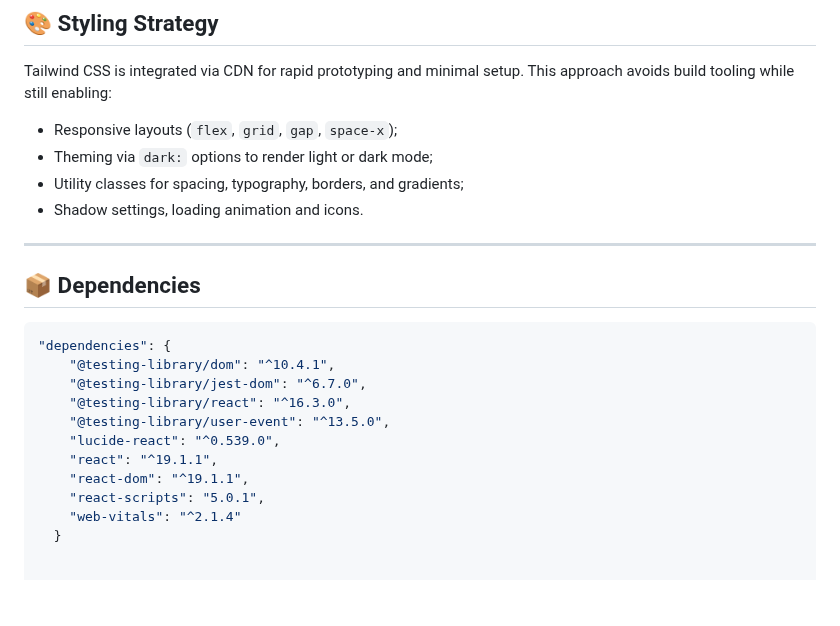
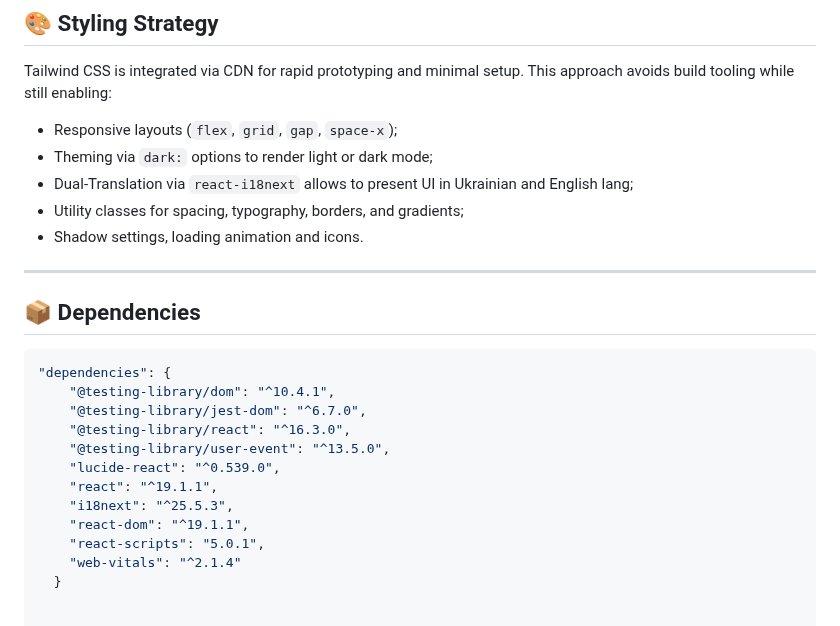
Before and after one commit to coolatom/TireSeasonAdviser, a Markdown page: README.md, the part around the change. GitHub-like rendering; blank space fills up the shorter version.

Commit message:
Update README.md
Added translations

```diff
--- a/README.md
+++ b/README.md
@@ -49,6 +49,7 @@ Tailwind CSS is integrated via CDN for rapid prototyping and minimal setup. This
 
 - Responsive layouts (`flex`, `grid`, `gap`, `space-x`);
 - Theming via `dark:` options to render light or dark mode;
+- Dual-Translation via `react-i18next` allows to present UI in Ukrainian and English lang;
 - Utility classes for spacing, typography, borders, and gradients;
 - Shadow settings, loading animation and icons.
 
@@ -64,6 +65,7 @@ Tailwind CSS is integrated via CDN for rapid prototyping and minimal setup. This
     "@testing-library/user-event": "^13.5.0",
     "lucide-react": "^0.539.0",
     "react": "^19.1.1",
+    "i18next": "^25.5.3",
     "react-dom": "^19.1.1",
     "react-scripts": "5.0.1",
     "web-vitals": "^2.1.4"
```
